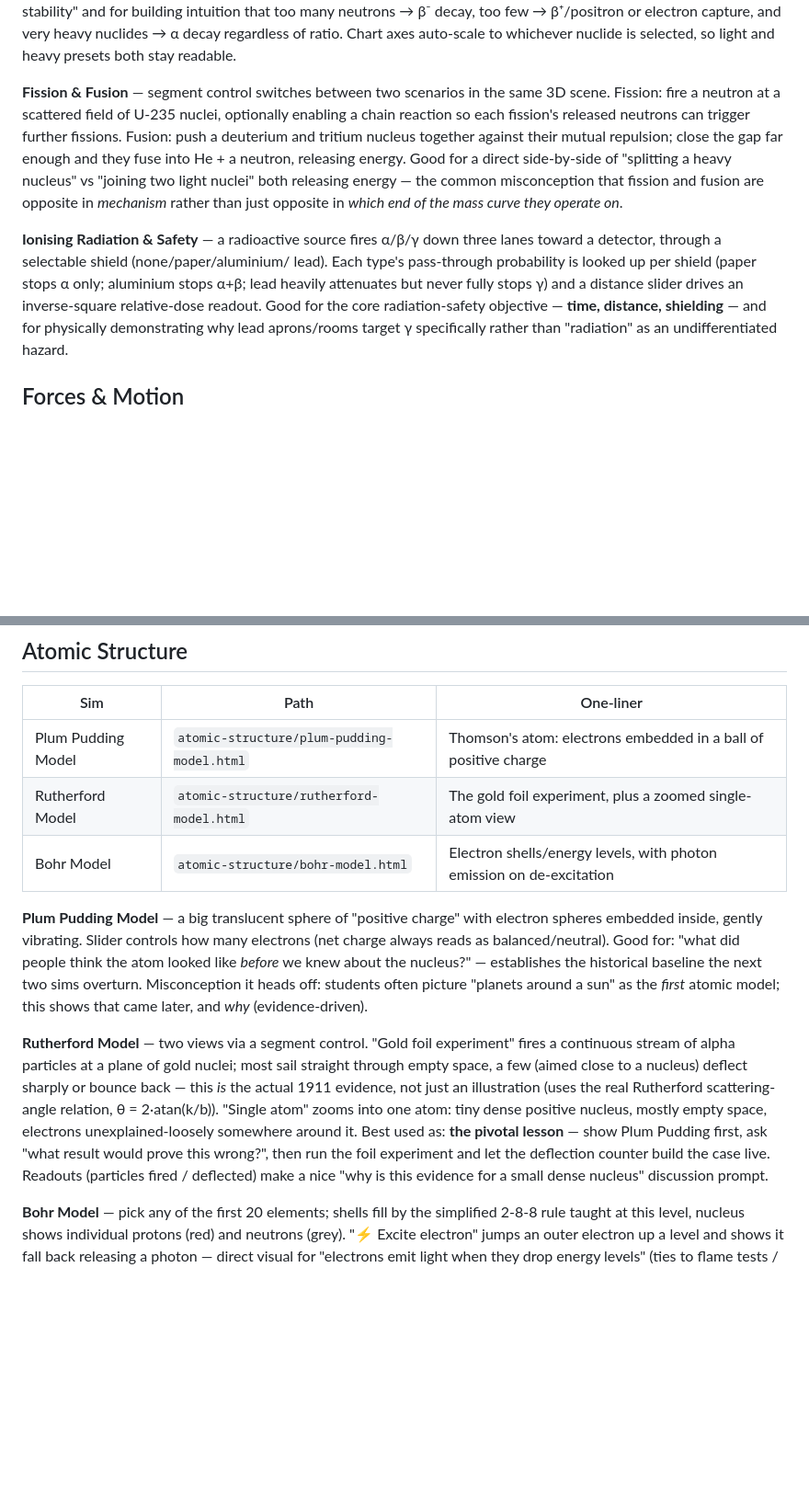
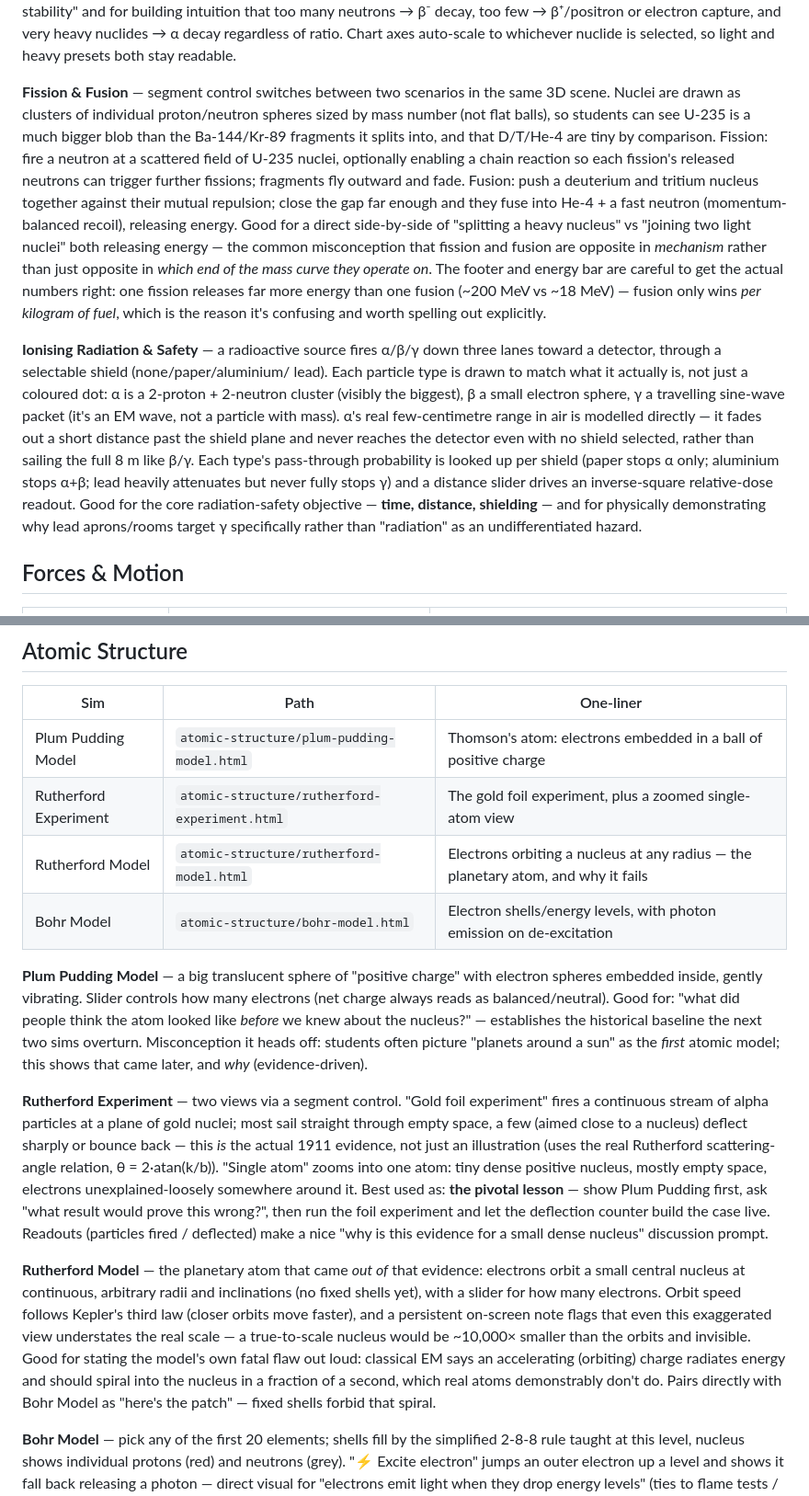
Before and after one commit to hamishhuggard/sims, a Markdown page: reference/sims.md, 2 parts joined by grey strips. Shown at 92% size. Rendered like a GitHub page; blank space fills up the shorter version.

Commit message:
Update reference/sims.md for the proportion/physics fixes
Also split the mislabeled "Rutherford Model" entry: its description
was actually documenting rutherford-experiment.html's gold-foil/
scattering-angle content (which had no entry of its own). Added a
Rutherford Experiment entry and rewrote Rutherford Model's paragraph
to match what that file actually shows.

```diff
--- a/reference/sims.md
+++ b/reference/sims.md
@@ -66,22 +66,35 @@ regardless of ratio. Chart axes auto-scale to whichever nuclide is selected,
 so light and heavy presets both stay readable.
 
 **Fission & Fusion** — segment control switches between two scenarios in the
-same 3D scene. Fission: fire a neutron at a scattered field of U-235 nuclei,
-optionally enabling a chain reaction so each fission's released neutrons can
-trigger further fissions. Fusion: push a deuterium and tritium nucleus
-together against their mutual repulsion; close the gap far enough and they
-fuse into He + a neutron, releasing energy. Good for a direct side-by-side of
-"splitting a heavy nucleus" vs "joining two light nuclei" both releasing
-energy — the common misconception that fission and fusion are opposite in
-*mechanism* rather than just opposite in *which end of the mass curve they
-operate on*.
+same 3D scene. Nuclei are drawn as clusters of individual proton/neutron
+spheres sized by mass number (not flat balls), so students can see U-235 is
+a much bigger blob than the Ba-144/Kr-89 fragments it splits into, and that
+D/T/He-4 are tiny by comparison. Fission: fire a neutron at a scattered
+field of U-235 nuclei, optionally enabling a chain reaction so each
+fission's released neutrons can trigger further fissions; fragments fly
+outward and fade. Fusion: push a deuterium and tritium nucleus together
+against their mutual repulsion; close the gap far enough and they fuse into
+He-4 + a fast neutron (momentum-balanced recoil), releasing energy. Good for
+a direct side-by-side of "splitting a heavy nucleus" vs "joining two light
+nuclei" both releasing energy — the common misconception that fission and
+fusion are opposite in *mechanism* rather than just opposite in *which end
+of the mass curve they operate on*. The footer and energy bar are careful to
+get the actual numbers right: one fission releases far more energy than one
+fusion (~200 MeV vs ~18 MeV) — fusion only wins *per kilogram of fuel*,
+which is the reason it's confusing and worth spelling out explicitly.
 
 **Ionising Radiation & Safety** — a radioactive source fires α/β/γ down three
 lanes toward a detector, through a selectable shield (none/paper/aluminium/
-lead). Each type's pass-through probability is looked up per shield (paper
-stops α only; aluminium stops α+β; lead heavily attenuates but never fully
-stops γ) and a distance slider drives an inverse-square relative-dose
-readout. Good for the core radiation-safety objective — **time, distance,
+lead). Each particle type is drawn to match what it actually is, not just a
+coloured dot: α is a 2-proton + 2-neutron cluster (visibly the biggest), β a
+small electron sphere, γ a travelling sine-wave packet (it's an EM wave, not
+a particle with mass). α's real few-centimetre range in air is modelled
+directly — it fades out a short distance past the shield plane and never
+reaches the detector even with no shield selected, rather than sailing the
+full 8 m like β/γ. Each type's pass-through probability is looked up per
+shield (paper stops α only; aluminium stops α+β; lead heavily attenuates but
+never fully stops γ) and a distance slider drives an inverse-square
+relative-dose readout. Good for the core radiation-safety objective — **time, distance,
 shielding** — and for physically demonstrating why lead aprons/rooms target γ
 specifically rather than "radiation" as an undifferentiated hazard.
 
@@ -309,7 +322,8 @@ what changes; no individual bug "evolves."
 | Sim | Path | One-liner |
 |---|---|---|
 | Plum Pudding Model | `atomic-structure/plum-pudding-model.html` | Thomson's atom: electrons embedded in a ball of positive charge |
-| Rutherford Model | `atomic-structure/rutherford-model.html` | The gold foil experiment, plus a zoomed single-atom view |
+| Rutherford Experiment | `atomic-structure/rutherford-experiment.html` | The gold foil experiment, plus a zoomed single-atom view |
+| Rutherford Model | `atomic-structure/rutherford-model.html` | Electrons orbiting a nucleus at any radius — the planetary atom, and why it fails |
 | Bohr Model | `atomic-structure/bohr-model.html` | Electron shells/energy levels, with photon emission on de-excitation |
 
 **Plum Pudding Model** — a big translucent sphere of "positive charge"
@@ -320,7 +334,7 @@ establishes the historical baseline the next two sims overturn. Misconception
 it heads off: students often picture "planets around a sun" as the *first*
 atomic model; this shows that came later, and *why* (evidence-driven).
 
-**Rutherford Model** — two views via a segment control. "Gold foil
+**Rutherford Experiment** — two views via a segment control. "Gold foil
 experiment" fires a continuous stream of alpha particles at a plane of gold
 nuclei; most sail straight through empty space, a few (aimed close to a
 nucleus) deflect sharply or bounce back — this *is* the actual 1911
@@ -332,6 +346,18 @@ Pudding first, ask "what result would prove this wrong?", then run the foil
 experiment and let the deflection counter build the case live. Readouts
 (particles fired / deflected) make a nice "why is this evidence for a small
 dense nucleus" discussion prompt.
+
+**Rutherford Model** — the planetary atom that came *out of* that evidence:
+electrons orbit a small central nucleus at continuous, arbitrary radii and
+inclinations (no fixed shells yet), with a slider for how many electrons.
+Orbit speed follows Kepler's third law (closer orbits move faster), and a
+persistent on-screen note flags that even this exaggerated view understates
+the real scale — a true-to-scale nucleus would be ~10,000× smaller than the
+orbits and invisible. Good for stating the model's own fatal flaw out loud:
+classical EM says an accelerating (orbiting) charge radiates energy and
+should spiral into the nucleus in a fraction of a second, which real atoms
+demonstrably don't do. Pairs directly with Bohr Model as "here's the
+patch" — fixed shells forbid that spiral.
 
 **Bohr Model** — pick any of the first 20 elements; shells fill by the
 simplified 2-8-8 rule taught at this level, nucleus shows individual protons
```
